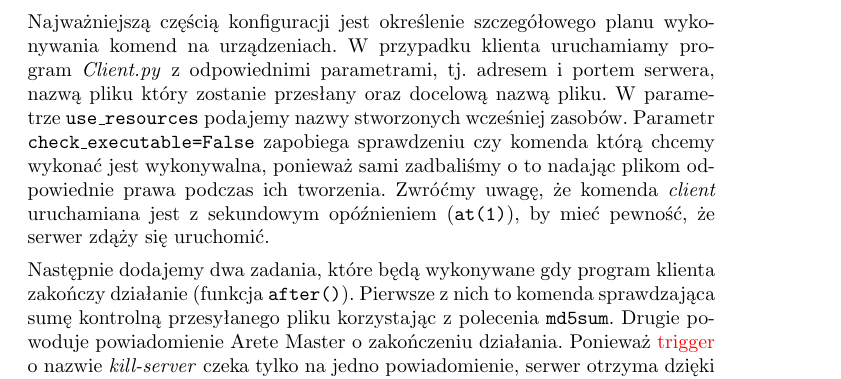
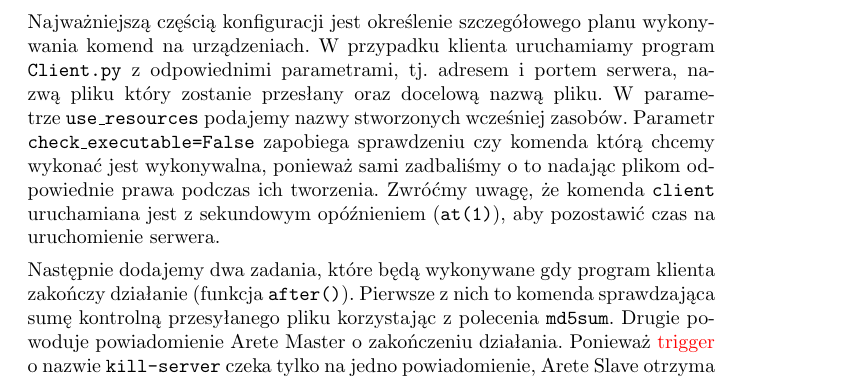
Before and after one commit to qsorix/rpt-qrx-msc, a LaTeX thesis (thesis/06-przyklady.tex): part of page 3 of 5, cut so that both start at the same text. Compiled offline with pdfLaTeX.

Commit message:
Fixes in Example Client-Server.

```diff
--- a/thesis/06-przyklady.tex
+++ b/thesis/06-przyklady.tex
@@ -145,21 +146,22 @@ urządzeniami.
 
 Najważniejszą częścią konfiguracji jest określenie szczegółowego planu
 wykonywania komend na urządzeniach. W przypadku klienta uruchamiamy program
-\emph{Client.py} z odpowiednimi parametrami, tj. adresem i portem serwera, nazwą
+\code{Client.py} z odpowiednimi parametrami, tj. adresem i portem serwera, nazwą
 pliku który zostanie przesłany oraz docelową nazwą pliku. W parametrze
 \code{use\_resources} podajemy nazwy stworzonych wcześniej zasobów. Parametr
-\code{check\_executable=False} zapobiega sprawdzeniu czy komenda którą chcemy wykonać
-jest wykonywalna, ponieważ sami zadbaliśmy o to nadając plikom odpowiednie prawa
-podczas ich tworzenia. Zwróćmy uwagę, że komenda \emph{client} uruchamiana jest
-z sekundowym opóźnieniem (\code{at(1)}), by mieć pewność, że serwer zdąży się uruchomić.
+\code{check\_executable=False} zapobiega sprawdzeniu czy komenda którą chcemy
+wykonać jest wykonywalna, ponieważ sami zadbaliśmy o to nadając plikom
+odpowiednie prawa podczas ich tworzenia. Zwróćmy uwagę, że komenda \code{client}
+uruchamiana jest z sekundowym opóźnieniem (\code{at(1)}), aby pozostawić czas na
+uruchomienie serwera.
 
-Następnie dodajemy dwa zadania, które będą wykonywane gdy program klienta zakończy
-działanie (funkcja \code{after()}). Pierwsze z nich to komenda sprawdzająca sumę
-kontrolną przesyłanego pliku korzystając z polecenia \code{md5sum}. Drugie
-powoduje powiadomienie Arete Master o zakończeniu działania. Ponieważ
-\fixme{trigger} o nazwie \emph{kill-server} czeka tylko na jedno powiadomienie,
-serwer otrzyma dzięki niemu sygnał do wykonania komendy kończącej swoje
-działanie.
+Następnie dodajemy dwa zadania, które będą wykonywane gdy program klienta
+zakończy działanie (funkcja \code{after()}). Pierwsze z nich to komenda
+sprawdzająca sumę kontrolną przesyłanego pliku korzystając z polecenia
+\code{md5sum}. Drugie powoduje powiadomienie Arete Master o zakończeniu
+działania. Ponieważ \fixme{trigger} o nazwie \code{kill-server} czeka tylko na
+jedno powiadomienie, Arete Slave otrzyma dzięki niemu sygnał do wykonania
+komendy kończącej działanie serwera.
 
 \begin{pythoncode}
   append_schedule('server', [
```
Also changed, not shown: thesis/06-przyklady.tex (43 more changed lines), 1 other file.
